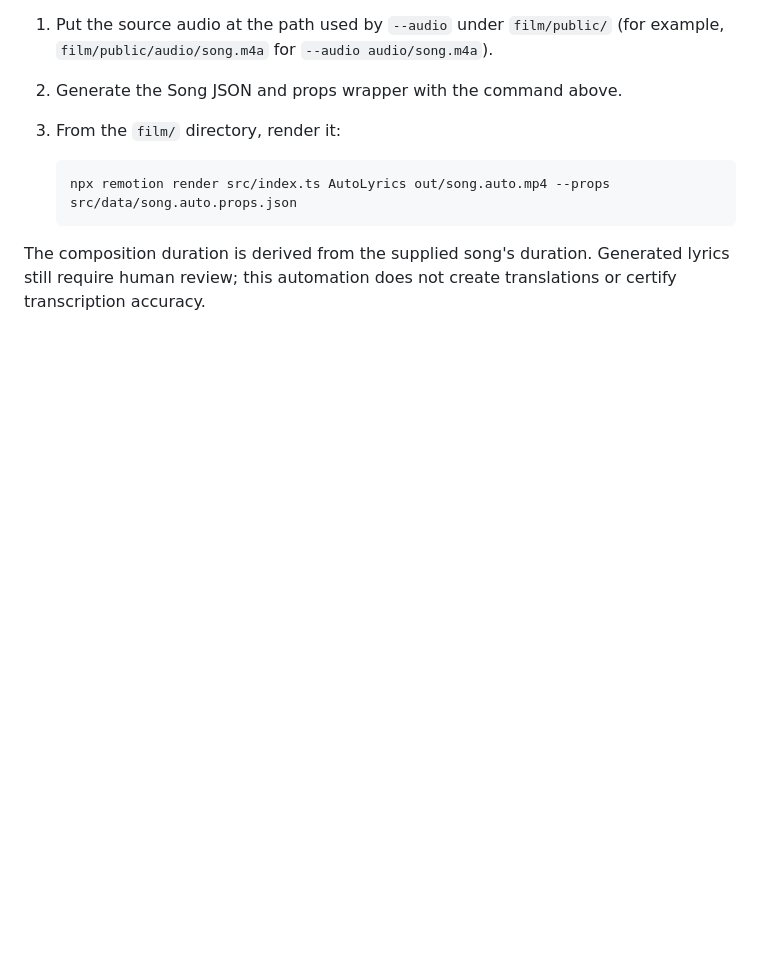
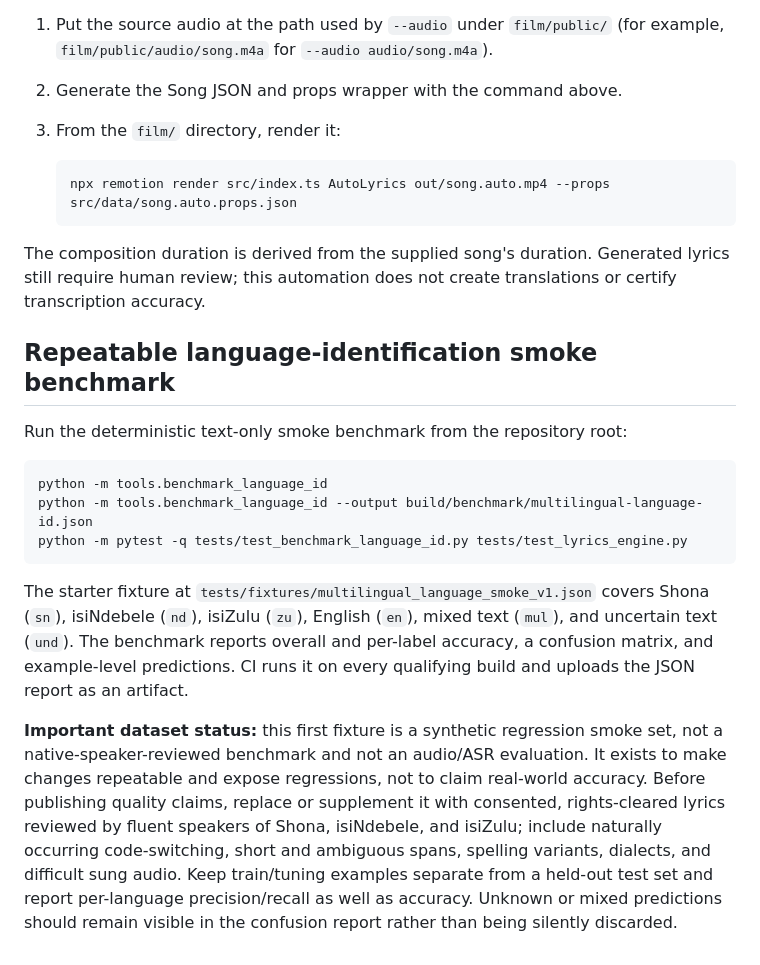
Before and after one commit to virtuewise/virtuemotif, a Markdown page: docs/multilingual-auto-lyrics.md, the part around the change. Rendered like a GitHub page; blank space fills up the shorter version.

Commit message:
Document repeatable multilingual language-ID benchmark and data limits

````diff
--- a/docs/multilingual-auto-lyrics.md
+++ b/docs/multilingual-auto-lyrics.md
@@ -128,3 +128,31 @@ import or a hand-edited `Root.tsx` entry.
 The composition duration is derived from the supplied song's duration. Generated
 lyrics still require human review; this automation does not create translations
 or certify transcription accuracy.
+
+
+## Repeatable language-identification smoke benchmark
+
+Run the deterministic text-only smoke benchmark from the repository root:
+
+```bash
+python -m tools.benchmark_language_id
+python -m tools.benchmark_language_id --output build/benchmark/multilingual-language-id.json
+python -m pytest -q tests/test_benchmark_language_id.py tests/test_lyrics_engine.py
+```
+
+The starter fixture at `tests/fixtures/multilingual_language_smoke_v1.json` covers
+Shona (`sn`), isiNdebele (`nd`), isiZulu (`zu`), English (`en`), mixed text
+(`mul`), and uncertain text (`und`). The benchmark reports overall and
+per-label accuracy, a confusion matrix, and example-level predictions. CI runs it
+on every qualifying build and uploads the JSON report as an artifact.
+
+**Important dataset status:** this first fixture is a synthetic regression smoke
+set, not a native-speaker-reviewed benchmark and not an audio/ASR evaluation.
+It exists to make changes repeatable and expose regressions, not to claim
+real-world accuracy. Before publishing quality claims, replace or supplement it
+with consented, rights-cleared lyrics reviewed by fluent speakers of Shona,
+isiNdebele, and isiZulu; include naturally occurring code-switching, short and
+ambiguous spans, spelling variants, dialects, and difficult sung audio. Keep
+train/tuning examples separate from a held-out test set and report per-language
+precision/recall as well as accuracy. Unknown or mixed predictions should remain
+visible in the confusion report rather than being silently discarded.
````
